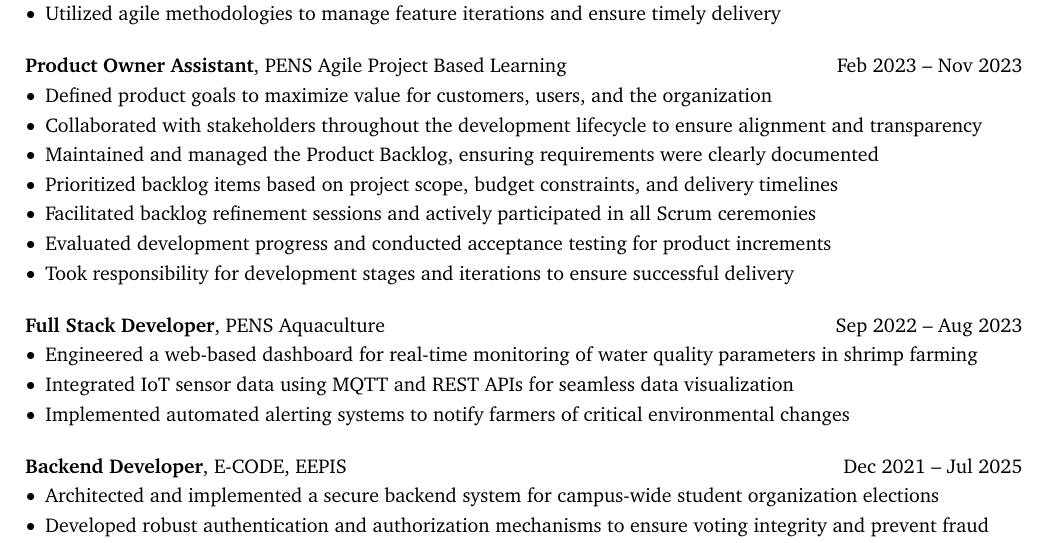
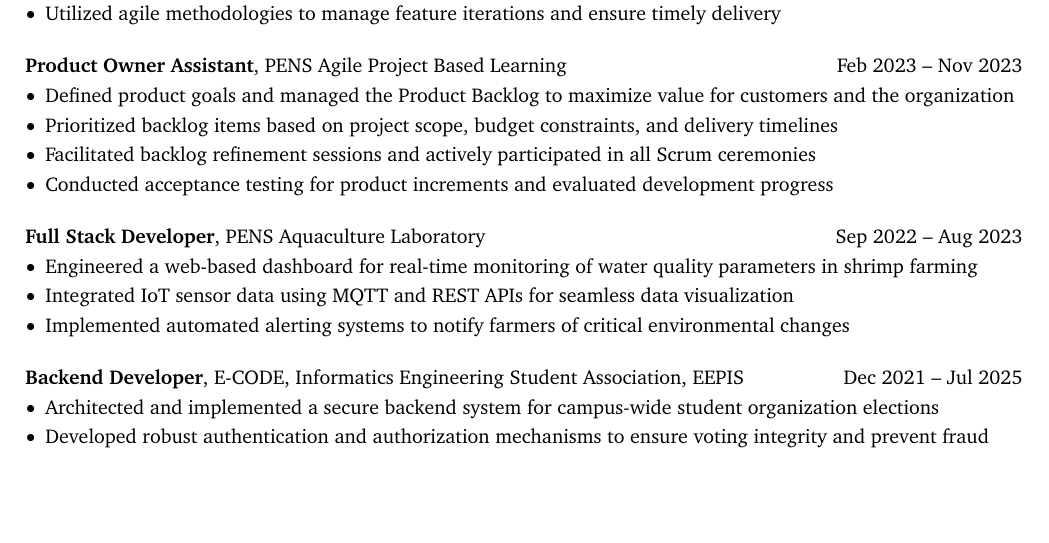
Before and after one commit to masmuss/curriculum-vitae, a LaTeX document (main.tex, which reads sections/experience.tex): part of page 2 of 4, cut so that both start at the same text, the shorter picture padded with empty space. Compiled offline with pdfLaTeX.

Commit message:
docs(experience): update organization names and consolidate role descriptions

```diff
--- a/sections/experience.tex
+++ b/sections/experience.tex
@@ -83,20 +83,17 @@
 \vspace{0.10 cm}
 \begin{onecolentry}
 	\begin{highlights}
-		\item Defined product goals to maximize value for customers, users, and the organization
-		\item Collaborated with stakeholders throughout the development lifecycle to ensure alignment and transparency
-		\item Maintained and managed the Product Backlog, ensuring requirements were clearly documented
+		\item Defined product goals and managed the Product Backlog to maximize value for customers and the organization
 		\item Prioritized backlog items based on project scope, budget constraints, and delivery timelines
 		\item Facilitated backlog refinement sessions and actively participated in all Scrum ceremonies
-		\item Evaluated development progress and conducted acceptance testing for product increments
-		\item Took responsibility for development stages and iterations to ensure successful delivery
+		\item Conducted acceptance testing for product increments and evaluated development progress
 	\end{highlights}
 \end{onecolentry}
 
 \vspace{0.5 cm}
 
 \begin{twocolentrydate}{Sep 2022 -- Aug 2023}
-	\textbf{Full Stack Developer}, PENS Aquaculture
+	\textbf{Full Stack Developer}, PENS Aquaculture Laboratory
 \end{twocolentrydate}
 
 \vspace{0.10 cm}
@@ -111,7 +108,7 @@
 \vspace{0.5 cm}
 
 \begin{twocolentrydate}{Dec 2021 -- Jul 2025}
-	\textbf{Backend Developer}, E-CODE, EEPIS
+	\textbf{Backend Developer}, E-CODE, Informatics Engineering Student Association, EEPIS
 \end{twocolentrydate}
 
 \vspace{0.10 cm}
```
Also changed, not shown: preamble.tex (indentation only).
